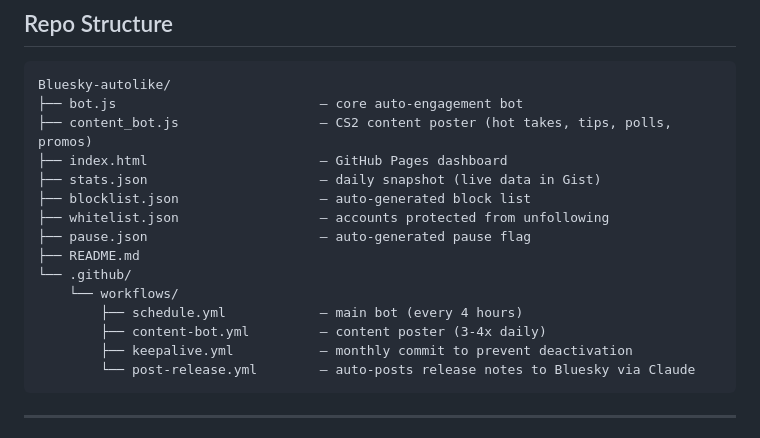
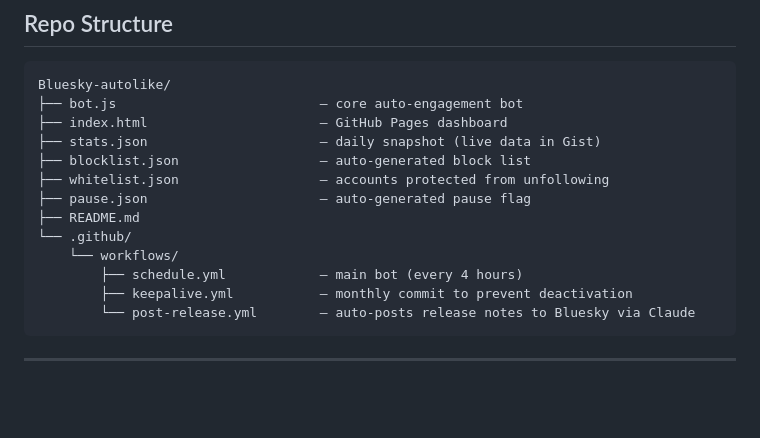
Before and after one commit to DexterityCS/Bluesky-autolike, a Markdown page: README.md, the part around the change. Rendered like a GitHub page; blank space fills up the shorter version.

````diff
--- a/README.md
+++ b/README.md
@@ -112,7 +112,6 @@ Search terms are fully customizable from the dashboard without touching secrets.
 ```
 Bluesky-autolike/
 ├── bot.js                          — core auto-engagement bot
-├── content_bot.js                  — CS2 content poster (hot takes, tips, polls, promos)
 ├── index.html                      — GitHub Pages dashboard
 ├── stats.json                      — daily snapshot (live data in Gist)
 ├── blocklist.json                  — auto-generated block list
@@ -122,7 +121,6 @@ Bluesky-autolike/
 └── .github/
     └── workflows/
         ├── schedule.yml            — main bot (every 4 hours)
-        ├── content-bot.yml         — content poster (3-4x daily)
         ├── keepalive.yml           — monthly commit to prevent deactivation
         └── post-release.yml        — auto-posts release notes to Bluesky via Claude
 ```
````
